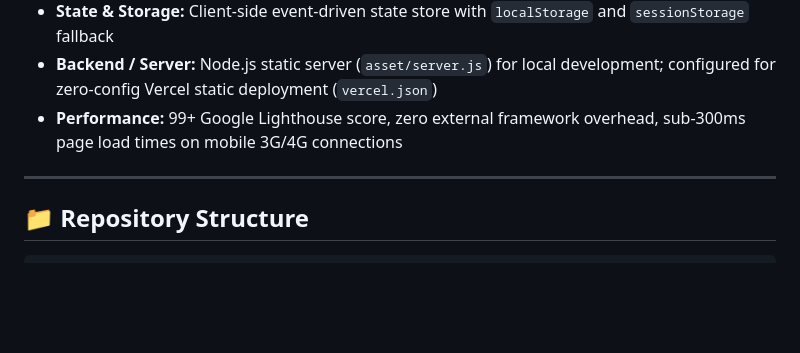
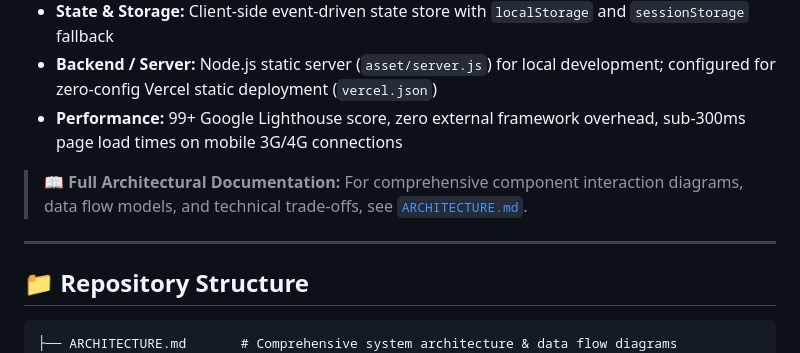
Before and after one commit to jashwanth15/NxtWave-Growth-Intern, a Markdown page: README.md, the part around the change. GitHub-like rendering; blank space fills up the shorter version.

Commit message:
docs: add comprehensive system architecture and data flow document in ARCHITECTURE.md

````diff
--- a/README.md
+++ b/README.md
@@ -68,11 +68,14 @@ The application also includes a built-in Growth Operations Telemetry dashboard a
 - **Backend / Server:** Node.js static server (`asset/server.js`) for local development; configured for zero-config Vercel static deployment (`vercel.json`)
 - **Performance:** 99+ Google Lighthouse score, zero external framework overhead, sub-300ms page load times on mobile 3G/4G connections
 
+> 📖 **Full Architectural Documentation:** For comprehensive component interaction diagrams, data flow models, and technical trade-offs, see [`ARCHITECTURE.md`](./ARCHITECTURE.md).
+
 ---
 
 ## 📁 Repository Structure
 
 ```
+├── ARCHITECTURE.md       # Comprehensive system architecture & data flow diagrams
 ├── index.html            # Main application entry point (Student View + Admin Telemetry)
 ├── app.js                # Core logic, Canvas ticket generator, referral engine, telemetry
 ├── styles.css            # Custom animations, ticket styling, shimmer effects
````
Also changed, not shown: ARCHITECTURE.md (added, +192 -0 lines).
